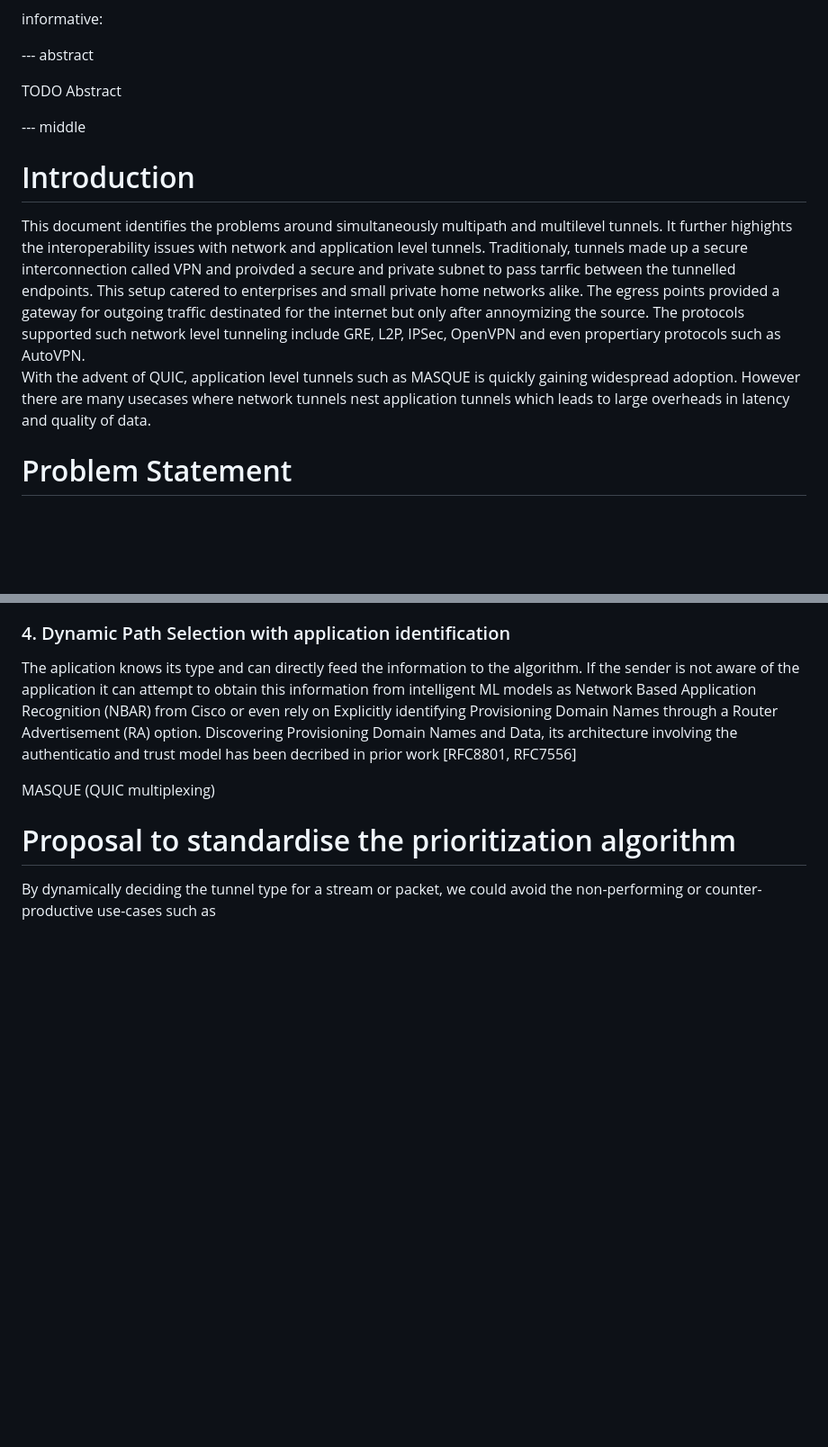
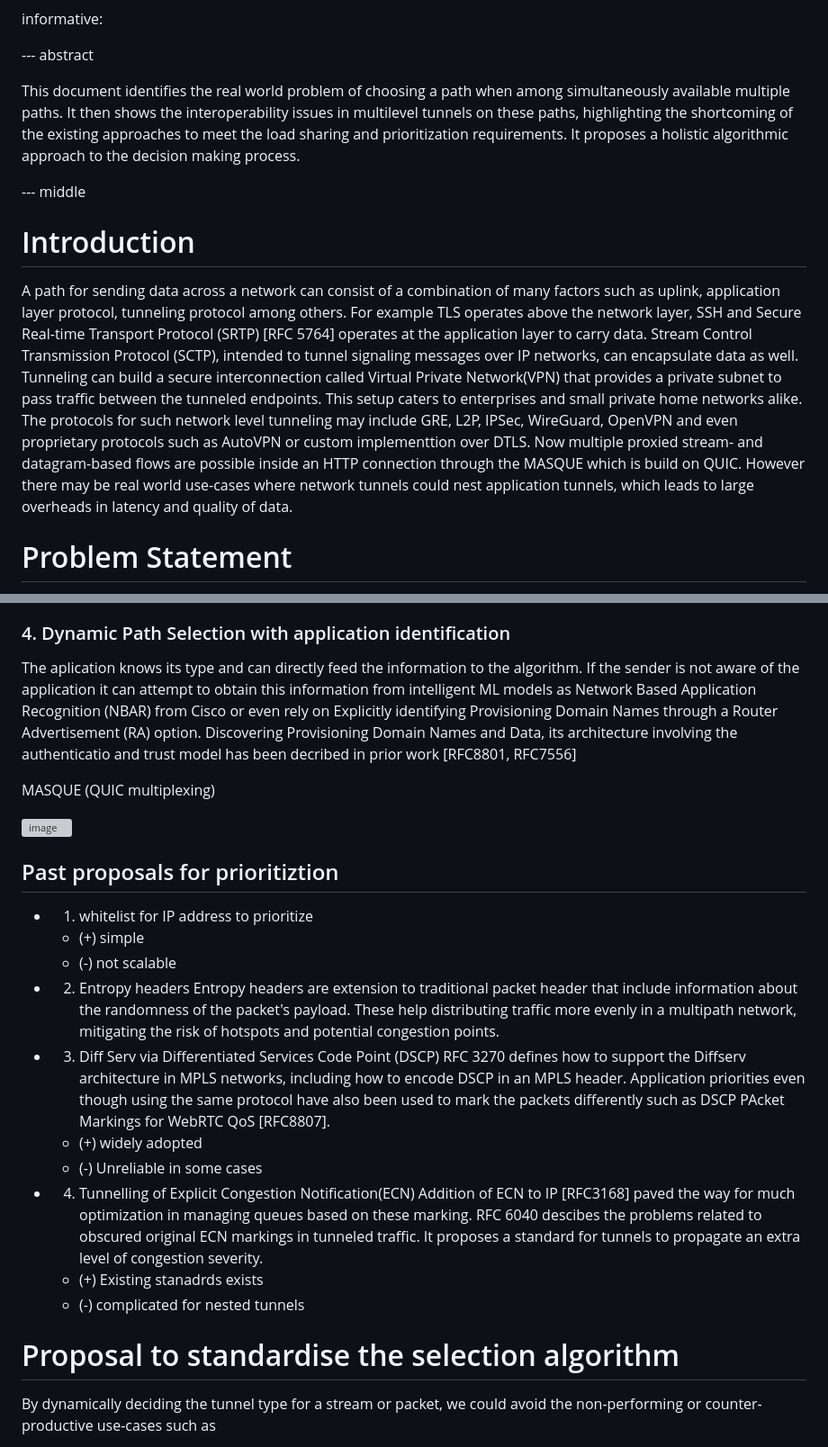
Before and after one commit to altanai/tunnel-path-selection, a Markdown page: draft-altanai-tsv-multipath_nested_tunnels.md, 2 parts joined by grey strips. Shown: that part at 90% size. GitHub-like rendering; blank space fills up the shorter version; grey boxes are pictures that could not be loaded.

```diff
--- a/draft-altanai-tsv-multipath_nested_tunnels.md
+++ b/draft-altanai-tsv-multipath_nested_tunnels.md
@@ -36,16 +36,14 @@ informative:
 
 --- abstract
 
-TODO Abstract
+This document identifies the real world problem of choosing a path when among simultaneously available multiple paths. It then shows the interoperability issues in multilevel tunnels on these paths, highlighting the shortcoming of the existing approaches to meet the load sharing and prioritization requirements. It proposes a holistic algorithmic approach to the decision making process.
 
 
 --- middle
 
 # Introduction
 
-This document identifies the problems around simultaneously multipath and multilevel tunnels. It further highights the interoperability issues with network and application level tunnels.
-Traditionaly, tunnels made up a secure interconnection called VPN and proivded a secure and private subnet to pass tarrfic between the tunnelled endpoints. This setup catered to enterprises and small private home networks alike. The egress points provided a gateway for outgoing traffic destinated for the internet but only after annoymizing the source. The protocols supported such network level tunneling include GRE, L2P, IPSec, OpenVPN and even propertiary protocols such as AutoVPN.
-With the advent of  QUIC, application level tunnels such as MASQUE is quickly gaining widespread adoption. However there are many usecases where network tunnels nest application tunnels which leads to large overheads in latency and quality of data.
+A path for sending data across a network can consist of a combination of many factors such as uplink, application layer protocol, tunneling protocol among others. For example TLS  operates above the network layer, SSH and Secure Real-time Transport Protocol (SRTP) [RFC 5764] operates at the application layer to carry data. Stream Control Transmission Protocol (SCTP), intended to tunnel signaling messages over IP networks, can encapsulate data as well. Tunneling can build a secure interconnection called Virtual Private Network(VPN) that provides a private subnet to pass traffic between the tunneled endpoints. This setup caters to enterprises and small private home networks alike. The protocols for such network level tunneling may include GRE, L2P, IPSec, WireGuard, OpenVPN and even proprietary protocols such as AutoVPN or custom implementtion over DTLS. Now multiple proxied stream- and datagram-based flows are possible inside an HTTP connection through the MASQUE which is build on QUIC. However there may be real world use-cases where network tunnels could nest application tunnels, which leads to large overheads in latency and quality of data.
 
 # Problem Statement
 Many network service providers create sharing and resiliency by making traffic to be split, load balanced across multiple uplinks or failover to standby when any of the exisitng uplinks fail. Many mordern implementations use traffic shaping policies based on the network metrics such as loss, latency. Others can  prioritize flows based on intelligent classification ML models. There are many application specific logic that improve the selection process and also encourage fairness however such system designs lacks reusability on both the control and data plane.
@@ -94,7 +93,28 @@ The aplication knows its type and can directly feed the information to the algor
 
 MASQUE (QUIC multiplexing)
 
-# Proposal to standardise the prioritization algorithm
+![image](https://github.com/altanai/multipath-nested-tunnels/assets/1989657/198f4b91-c18b-4326-8e17-09372a5edb87)
+
+## Past proposals for prioritiztion
+
+- 1. whitelist for IP address to prioritize
+    - (+) simple
+    - (-) not scalable
+
+- 2. Entropy headers
+Entropy headers are extension to traditional packet header that include information about the randomness of the packet's payload. These help distributing traffic more evenly in a multipath network, mitigating the risk of hotspots and potential congestion points.
+
+- 3. Diff Serv via Differentiated Services Code Point (DSCP)
+RFC 3270 defines how to support the Diffserv architecture in MPLS networks, including how to encode DSCP in an MPLS header. Application priorities even though using the same protocol have also been used to mark the packets differently such as DSCP PAcket Markings for WebRTC QoS [RFC8807].
+    - (+) widely adopted
+    - (-) Unreliable in some cases
+
+- 4. Tunnelling of Explicit Congestion Notification(ECN)
+Addition of ECN to IP [RFC3168] paved the way for much  optimization in managing queues based on these marking. RFC 6040 descibes the problems related to obscured original ECN markings in tunneled traffic. It proposes a standard for tunnels to propagate an extra level of congestion severity.
+    - (+) Existing stanadrds exists
+    - (-) complicated for nested tunnels
+
+# Proposal to standardise the selection algorithm
 
 By dynamically deciding the tunnel type for a stream or packet, we could avoid the non-performing or counter-productive use-cases such as
 * added latency on real time streaming
```
Also changed, not shown: other parts of draft-altanai-tsv-multipath_nested_tunnels.md (+26 -22 lines).
